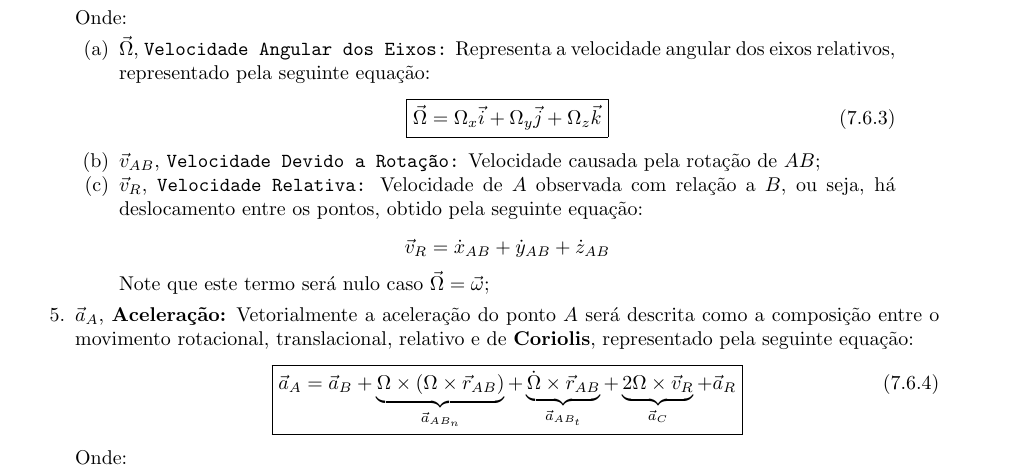
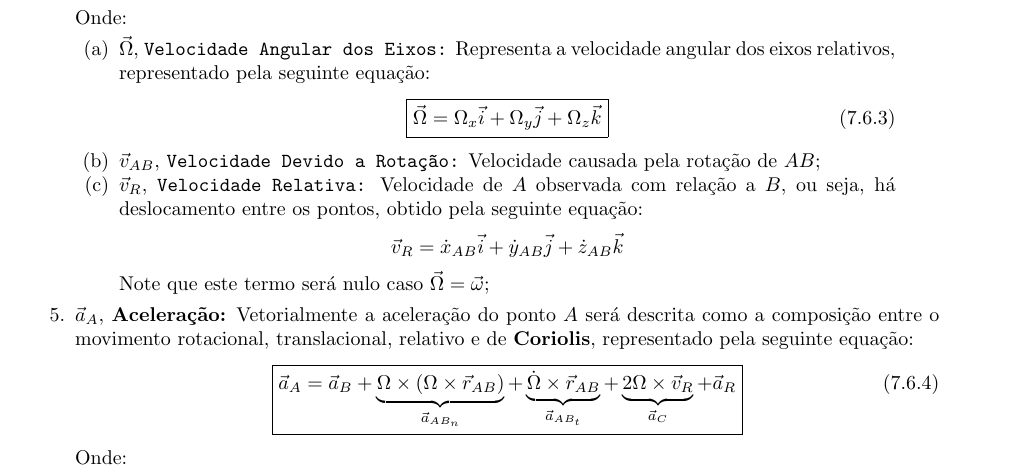
Before and after one commit to tr0fin0/classes_unicamp, a LaTeX document (em404/em404.tex): part of page 28 of 37, cut so that both start at the same text. Compiled offline with pdfLaTeX.

Commit message:
:pencil2: edit equation vector

```diff
--- a/em404/em404.tex
+++ b/em404/em404.tex
@@ -1589,9 +1589,9 @@
                             \item $\vec{v}_{R}$, \texttt{Velocidade Relativa:} Velocidade de $A$ observada com relação a $B$, ou seja, há deslocamento entre os pontos, obtido pela seguinte equação:
                                 \begin{equation*}
                                     \vec{v}_{R} =
-                                    \dot{x}_{AB} +
-                                    \dot{y}_{AB} +
-                                    \dot{z}_{AB}
+                                    \dot{x}_{AB}\vec{i} +
+                                    \dot{y}_{AB}\vec{j} +
+                                    \dot{z}_{AB}\vec{k}
                                 \end{equation*}
                             Note que este termo será nulo caso $\vec{\Omega} = \vec{\omega}$;
                         \end{enumerate}
```
